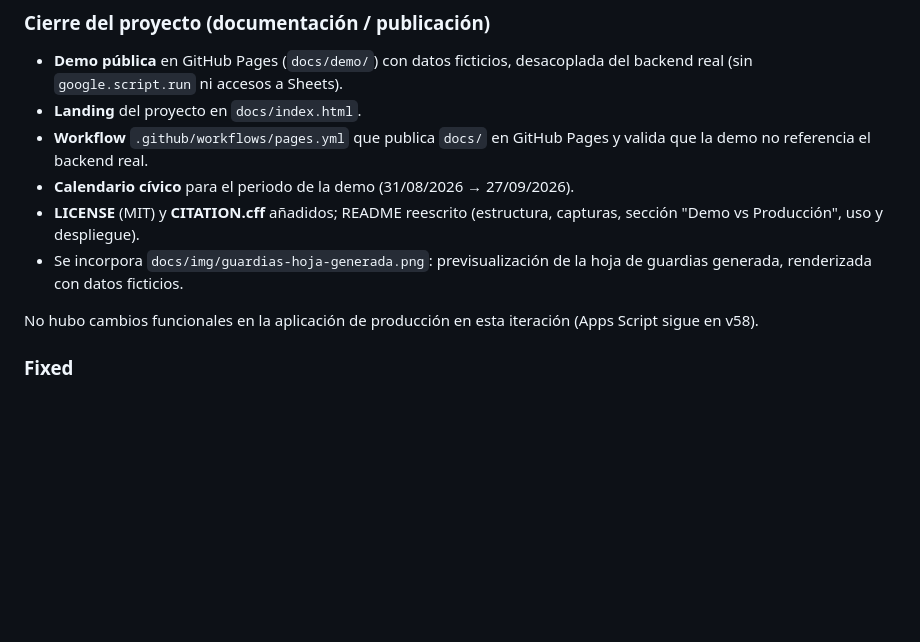
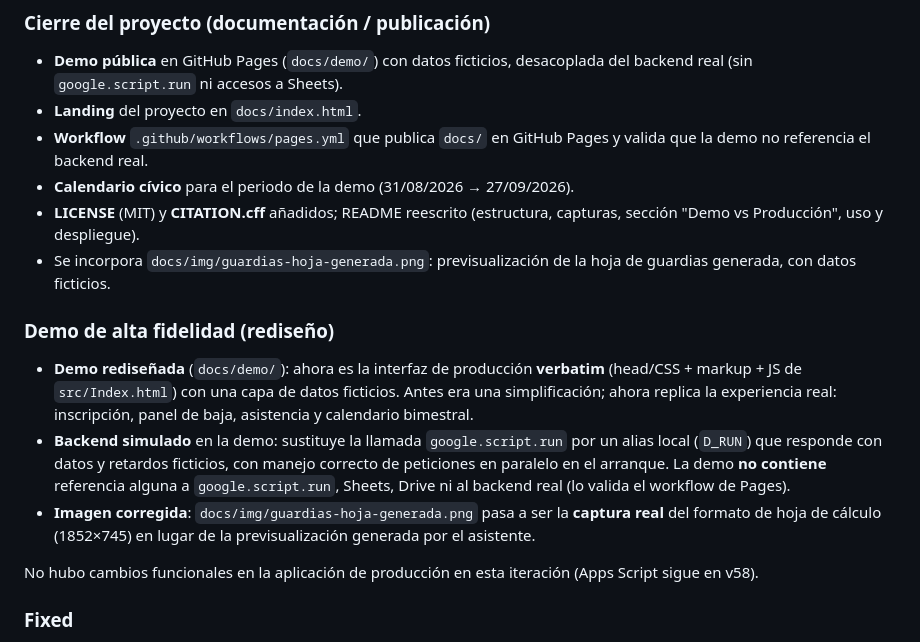
Before and after one commit to 2674321/sistema-de-guardias, a Markdown page: CHANGELOG.md, the part around the change. Drawn GitHub-style; blank space fills up the shorter version.

Commit message:
demo(docs): alta fidelidad contra produccion y captura real
- Rediseña docs/demo/ para reusar la interfaz de src/Index.html verbatim
  (CSS/markup/JS) con capa de datos ficticios y backend simulado.
- Sustituye google.script.run por alias local D_RUN en la demo; ninguna
  referencia a Sheets/Drive/MailApp/backend real (valida el workflow).
- Mock maneja peticiones en paralelo (handlers por llamada) en el arranque.
- Reemplaza docs/img/guardias-hoja-generada.png por la captura real
  (1852x745) del formato de hoja de cálculo.
- CHANGELOG: seccion 'Demo de alta fidelidad'.
Sin cambios en src/ ni nueva version de Apps Script.

```diff
--- a/CHANGELOG.md
+++ b/CHANGELOG.md
@@ -11,7 +11,13 @@ Formato basado en [Keep a Changelog](https://keepachangelog.com/es-ES/1.1.0/) ·
 - **Workflow** `.github/workflows/pages.yml` que publica `docs/` en GitHub Pages y valida que la demo no referencia el backend real.
 - **Calendario cívico** para el periodo de la demo (31/08/2026 → 27/09/2026).
 - **LICENSE** (MIT) y **CITATION.cff** añadidos; README reescrito (estructura, capturas, sección "Demo vs Producción", uso y despliegue).
-- Se incorpora `docs/img/guardias-hoja-generada.png`: previsualización de la hoja de guardias generada, renderizada con datos ficticios.
+- Se incorpora `docs/img/guardias-hoja-generada.png`: previsualización de la hoja de guardias generada, con datos ficticios.
+
+### Demo de alta fidelidad (rediseño)
+
+- **Demo rediseñada** (`docs/demo/`): ahora es la interfaz de producción **verbatim** (head/CSS + markup + JS de `src/Index.html`) con una capa de datos ficticios. Antes era una simplificación; ahora replica la experiencia real: inscripción, panel de baja, asistencia y calendario bimestral.
+- **Backend simulado** en la demo: sustituye la llamada `google.script.run` por un alias local (`D_RUN`) que responde con datos y retardos ficticios, con manejo correcto de peticiones en paralelo en el arranque. La demo **no contiene** referencia alguna a `google.script.run`, Sheets, Drive ni al backend real (lo valida el workflow de Pages).
+- **Imagen corregida**: `docs/img/guardias-hoja-generada.png` pasa a ser la **captura real** del formato de hoja de cálculo (1852×745) en lugar de la previsualización generada por el asistente.
 
 No hubo cambios funcionales en la aplicación de producción en esta iteración (Apps Script sigue en v58).
 
```
Also changed, not shown: docs/img/guardias-hoja-generada.png, 1 other file.
